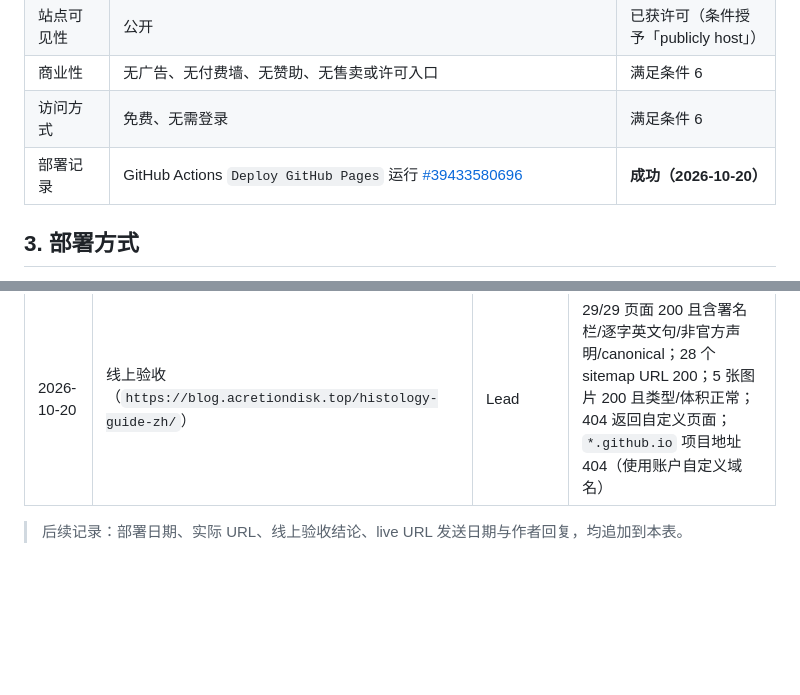
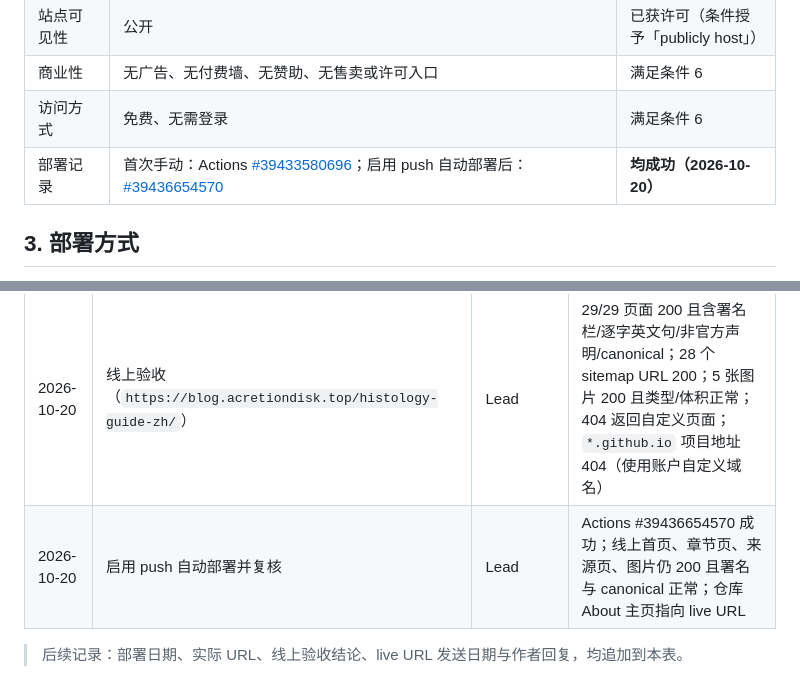
Before and after one commit to AnAcretiondisk9986/histology-guide-zh, a Markdown page: docs/06-publication.md, 2 parts joined by grey strips. Drawn GitHub-style; blank space fills up the shorter version.

Commit message:
Record automatic Pages deployment run

```diff
--- a/docs/06-publication.md
+++ b/docs/06-publication.md
@@ -25,7 +25,7 @@ Histology Guide 作者团队（回信人 `tcbrelje`，即 T. Clark Brelje；联
 | 站点可见性 | 公开 | 已获许可（条件授予「publicly host」） |
 | 商业性 | 无广告、无付费墙、无赞助、无售卖或许可入口 | 满足条件 6 |
 | 访问方式 | 免费、无需登录 | 满足条件 6 |
-| 部署记录 | GitHub Actions `Deploy GitHub Pages` 运行 [#39433580696](https://github.com/AnAcretiondisk9986/histology-guide-zh/actions/runs/39433580696) | **成功（2026-10-20）** |
+| 部署记录 | 首次手动：Actions [#39433580696](https://github.com/AnAcretiondisk9986/histology-guide-zh/actions/runs/39433580696)；启用 push 自动部署后：[#39436654570](https://github.com/AnAcretiondisk9986/histology-guide-zh/actions/runs/39436654570) | **均成功（2026-10-20）** |
 
 ## 3. 部署方式
 
@@ -134,5 +134,6 @@ GitHub: AnAcretiondisk9986
 | 2026-10-20 | 建立本文档：记录新许可依据、仓库与 URL、部署方式、8 条条件落实与线上验收清单、邮件草稿 | 文档维护（docs-license） | 完成记录；部署与线上验收未执行 |
 | 2026-10-20 | 站点合规改造、图片分批推送、GitHub Pages 部署 | Lead | 本地 `verify-site` 19/19、`check-content` 0 error；仓库推送完成；Actions 部署成功 |
 | 2026-10-20 | 线上验收（`https://blog.acretiondisk.top/histology-guide-zh/`） | Lead | 29/29 页面 200 且含署名栏/逐字英文句/非官方声明/canonical；28 个 sitemap URL 200；5 张图片 200 且类型/体积正常；404 返回自定义页面；`*.github.io` 项目地址 404（使用账户自定义域名） |
+| 2026-10-20 | 启用 push 自动部署并复核 | Lead | Actions #39436654570 成功；线上首页、章节页、来源页、图片仍 200 且署名与 canonical 正常；仓库 About 主页指向 live URL |
 
 > 后续记录：部署日期、实际 URL、线上验收结论、live URL 发送日期与作者回复，均追加到本表。
```
